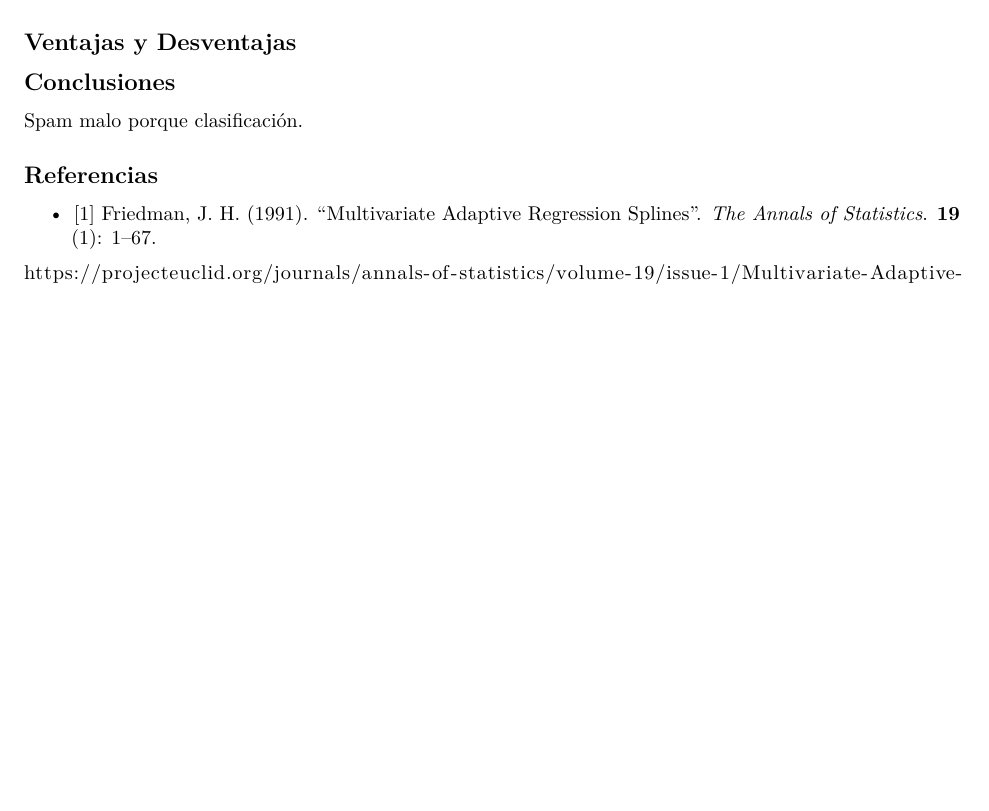
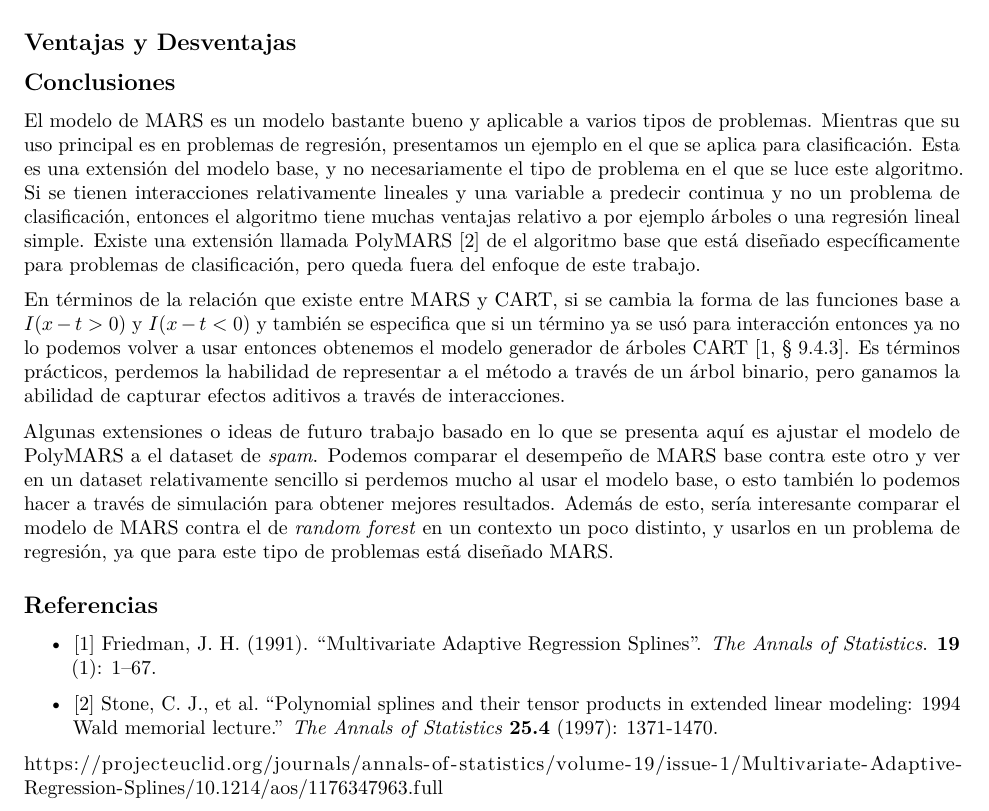
Before and after one commit to AdrianTJ/Aprendizaje_MARS, an R Markdown document (Reporte_Final.Rmd): part of page 6 of 6 before the commit and part of page 6 of 7 after it, cut so that both start at the same text, the shorter picture padded with empty space. Rendered offline with R 4.5, knitr and Pandoc, then LaTeX, with nearby package versions; some code elsewhere in the file could not run offline.

Commit message:
Agregando algunos paquetes a el renv, y acabando conclusiones.

```diff
--- a/Reporte_Final.Rmd
+++ b/Reporte_Final.Rmd
@@ -481,13 +481,17 @@ En el caso de comparar con otros modelos, vemos desempeño comparable o un poco
 
 ## Conclusiones
 
-Spam malo porque clasificación.
+El modelo de MARS es un modelo bastante bueno y aplicable a varios tipos de problemas. Mientras que su uso principal es en problemas de regresión, presentamos un ejemplo en el que se aplica para clasificación. Esta es una extensión del modelo base, y no necesariamente el tipo de problema en el que se luce este algoritmo. Si se tienen interacciones relativamente lineales y una variable a predecir continua y no un problema de clasificación, entonces el algoritmo tiene muchas ventajas relativo a por ejemplo árboles o una regresión lineal simple. Existe una extensión llamada PolyMARS [2] de el algoritmo base que está diseñado específicamente para problemas de clasificación, pero queda fuera del enfoque de este trabajo.
+
+En términos de la relación que existe entre MARS y CART, si se cambia la forma de las funciones base a $I(x-t > 0)$ y $I(x-t < 0)$ y también se especifica que si un término ya se usó para interacción entonces ya no lo podemos volver a usar entonces obtenemos el modelo generador de árboles CART [1, $\textsection$ 9.4.3]. Es términos prácticos, perdemos la habilidad de representar a el método a través de un árbol binario, pero ganamos la abilidad de capturar efectos aditivos a través de interacciones.
+
+Algunas extensiones o ideas de futuro trabajo basado en lo que se presenta aquí es ajustar el modelo de PolyMARS a el dataset de *spam*. Podemos comparar el desempeño de MARS base contra este otro y ver en un dataset relativamente sencillo si perdemos mucho al usar el modelo base, o esto también lo podemos hacer a través de simulación para obtener mejores resultados. Además de esto, sería interesante comparar el modelo de MARS contra el de *random forest* en un contexto un poco distinto, y usarlos en un problema de regresión, ya que para este tipo de problemas está diseñado MARS.
 
 ## Referencias
 
 * [1] Friedman, J. H. (1991). "Multivariate Adaptive Regression Splines". *The Annals of Statistics*. **19** (1): 1–67.
 
-
+* [2] Stone, C. J., et al. "Polynomial splines and their tensor products in extended linear modeling: 1994 Wald memorial lecture." *The Annals of Statistics* **25.4** (1997): 1371-1470.
 
 
 
```
Also changed, not shown: 2 other files.
